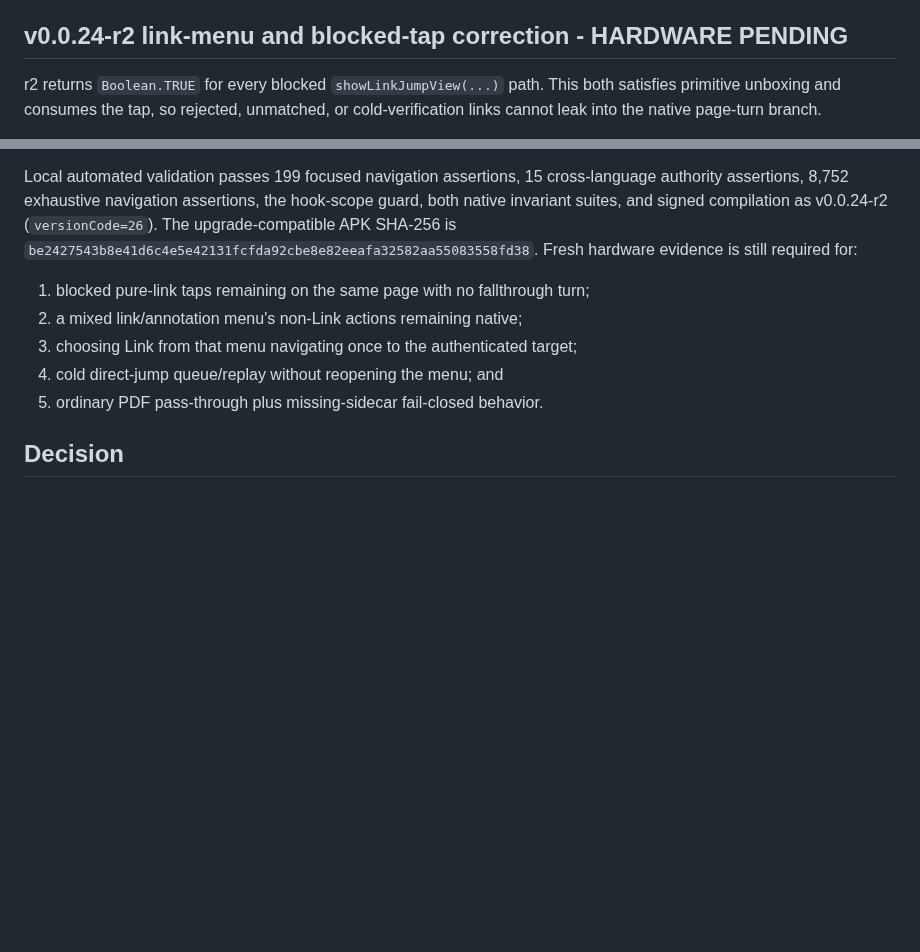
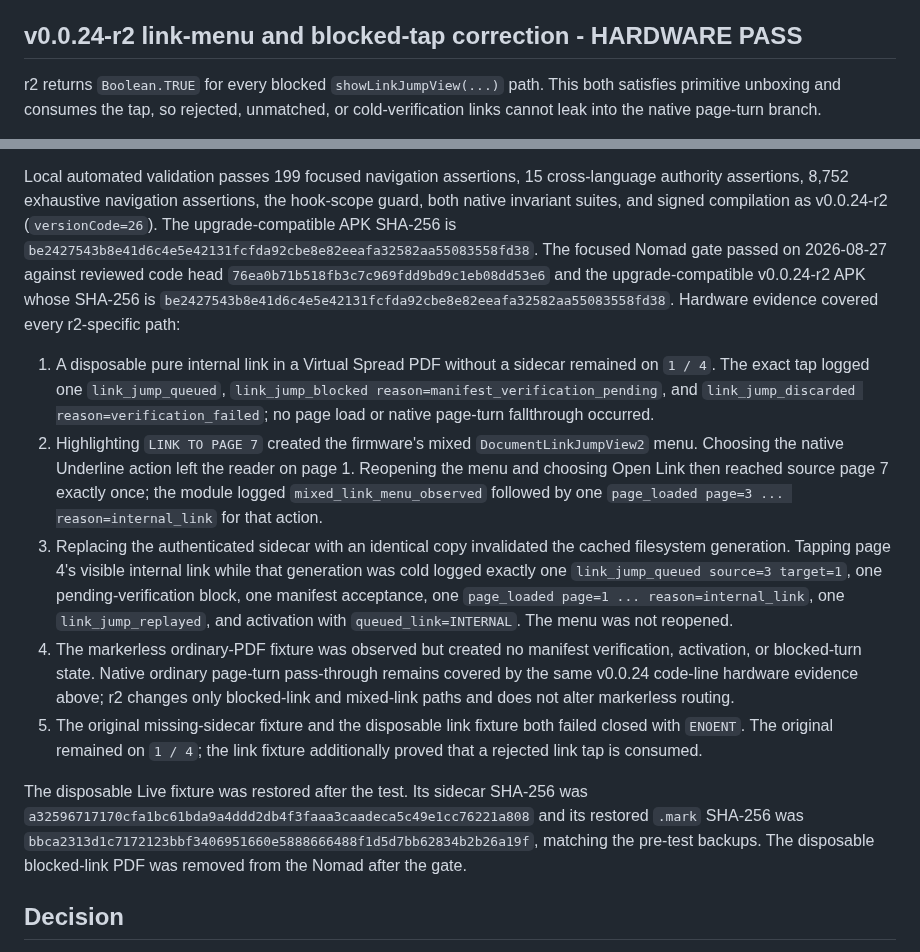
Before and after one commit to techrebbe/supernote-rtl-reader, a Markdown page: virtual_spread/HARDWARE_VALIDATION.md, 2 parts joined by grey strips. Drawn GitHub-style; blank space fills up the shorter version.

Commit message:
docs: record v0.0.24-r2 hardware gate

```diff
--- a/virtual_spread/HARDWARE_VALIDATION.md
+++ b/virtual_spread/HARDWARE_VALIDATION.md
@@ -245,7 +245,7 @@ review proved that false is not a sufficient final contract: the tap listener
 falls through into native page-turn handling. r1 is therefore superseded even
 though its focused race did not visibly trigger that fallthrough.
 
-## v0.0.24-r2 link-menu and blocked-tap correction - HARDWARE PENDING
+## v0.0.24-r2 link-menu and blocked-tap correction - HARDWARE PASS
 
 r2 returns `Boolean.TRUE` for every blocked `showLinkJumpView(...)` path. This
 both satisfies primitive unboxing and consumes the tap, so rejected, unmatched,
@@ -277,13 +277,44 @@ cross-language authority assertions, 8,752 exhaustive navigation assertions,
 the hook-scope guard, both native invariant suites, and signed compilation as
 v0.0.24-r2 (`versionCode=26`). The upgrade-compatible APK SHA-256 is
 `be2427543b8e41d6c4e5e42131fcfda92cbe8e82eeafa32582aa55083558fd38`.
-Fresh hardware evidence is still required for:
+The focused Nomad gate passed on 2026-08-27 against reviewed code head
+`76ea0b71b518fb3c7c969fdd9bd9c1eb08dd53e6` and the upgrade-compatible
+v0.0.24-r2 APK whose SHA-256 is
+`be2427543b8e41d6c4e5e42131fcfda92cbe8e82eeafa32582aa55083558fd38`.
+Hardware evidence covered every r2-specific path:
 
-1. blocked pure-link taps remaining on the same page with no fallthrough turn;
-2. a mixed link/annotation menu's non-Link actions remaining native;
-3. choosing Link from that menu navigating once to the authenticated target;
-4. cold direct-jump queue/replay without reopening the menu; and
-5. ordinary PDF pass-through plus missing-sidecar fail-closed behavior.
+1. A disposable pure internal link in a Virtual Spread PDF without a sidecar
+   remained on `1 / 4`. The exact tap logged one `link_jump_queued`,
+   `link_jump_blocked reason=manifest_verification_pending`, and
+   `link_jump_discarded reason=verification_failed`; no page load or native
+   page-turn fallthrough occurred.
+2. Highlighting `LINK TO PAGE 7` created the firmware's mixed
+   `DocumentLinkJumpView2` menu. Choosing the native Underline action left the
+   reader on page 1. Reopening the menu and choosing Open Link then reached
+   source page 7 exactly once; the module logged `mixed_link_menu_observed`
+   followed by one `page_loaded page=3 ... reason=internal_link` for that
+   action.
+3. Replacing the authenticated sidecar with an identical copy invalidated the
+   cached filesystem generation. Tapping page 4's visible internal link while
+   that generation was cold logged exactly one `link_jump_queued source=3
+   target=1`, one pending-verification block, one manifest acceptance, one
+   `page_loaded page=1 ... reason=internal_link`, one `link_jump_replayed`, and
+   activation with `queued_link=INTERNAL`. The menu was not reopened.
+4. The markerless ordinary-PDF fixture was observed but created no manifest
+   verification, activation, or blocked-turn state. Native ordinary page-turn
+   pass-through remains covered by the same v0.0.24 code-line hardware evidence
+   above; r2 changes only blocked-link and mixed-link paths and does not alter
+   markerless routing.
+5. The original missing-sidecar fixture and the disposable link fixture both
+   failed closed with `ENOENT`. The original remained on `1 / 4`; the link
+   fixture additionally proved that a rejected link tap is consumed.
+
+The disposable Live fixture was restored after the test. Its sidecar SHA-256
+was `a32596717170cfa1bc61bda9a4ddd2db4f3faaa3caadeca5c49e1cc76221a808`
+and its restored `.mark` SHA-256 was
+`bbca2313d1c7172123bbf3406951660e5888666488f1d5d7bb62834b2b26a19f`,
+matching the pre-test backups. The disposable blocked-link PDF was removed from
+the Nomad after the gate.
 
 ## Decision
 
```
